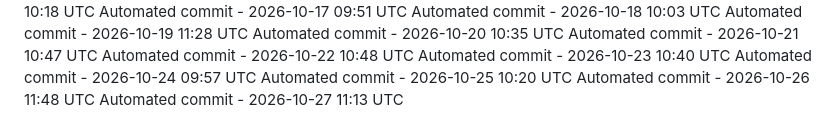
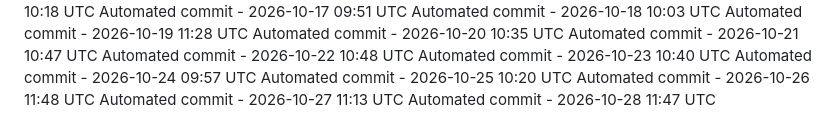
Before and after one commit to ashokvarma1188/LoginForm, a Markdown page: .towline/activity-log.md, the part around the change. GitHub-like rendering.

Commit message:
Automated daily commit

```diff
--- a/.towline/activity-log.md
+++ b/.towline/activity-log.md
@@ -85,3 +85,4 @@ Automated commit - 2026-10-24 09:57 UTC
 Automated commit - 2026-10-25 10:20 UTC
 Automated commit - 2026-10-26 11:48 UTC
 Automated commit - 2026-10-27 11:13 UTC
+Automated commit - 2026-10-28 11:47 UTC
```
